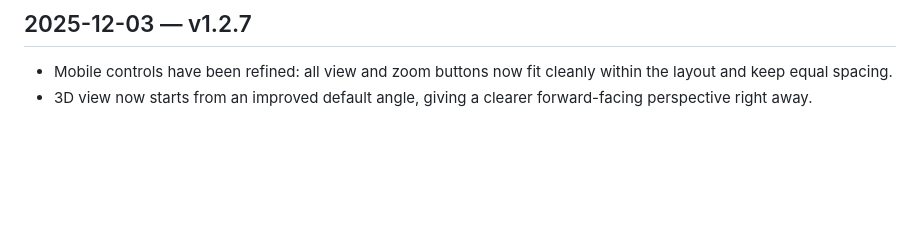
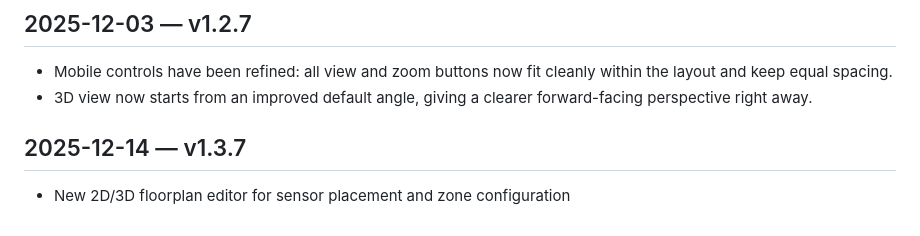
Before and after one commit to sensy-one/home-assistant-addons, a Markdown page: zone-editor/CHANGELOG.md, the part around the change. Drawn GitHub-style; blank space fills up the shorter version.

```diff
--- a/zone-editor/CHANGELOG.md
+++ b/zone-editor/CHANGELOG.md
@@ -35,3 +35,6 @@
 ## 2025-12-03 — v1.2.7
 - Mobile controls have been refined: all view and zoom buttons now fit cleanly within the layout and keep equal spacing.
 - 3D view now starts from an improved default angle, giving a clearer forward-facing perspective right away.
+
+## 2025-12-14 — v1.3.7
+- New 2D/3D floorplan editor for sensor placement and zone configuration
```
Also changed, not shown: README.md (+11 -10 lines), zone-editor/HA.png, 3 other files.
